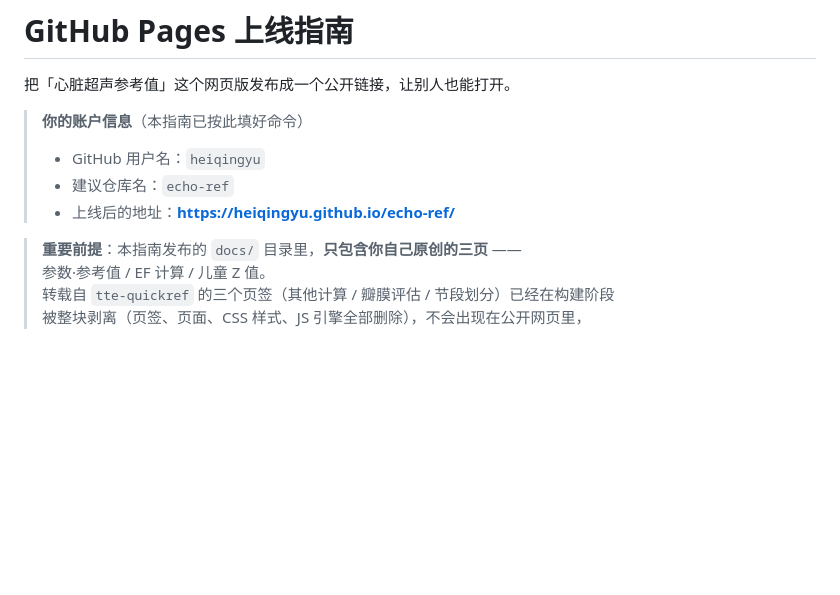
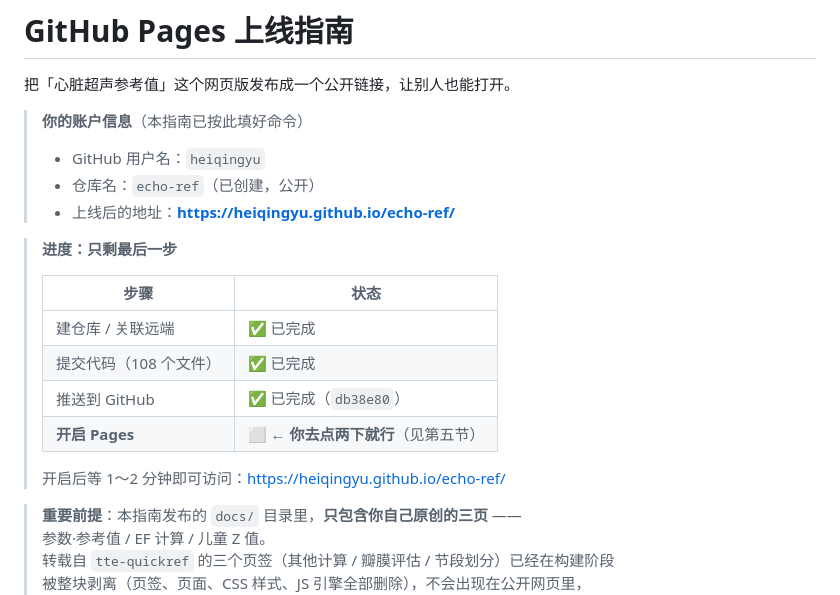
Before and after one commit to heiqingyu/echo-ref, a Markdown page: DEPLOY.md, the part around one of its changes. Rendered like a GitHub page; blank space fills up the shorter version.

```diff
--- a/DEPLOY.md
+++ b/DEPLOY.md
@@ -5,8 +5,19 @@
 > **你的账户信息**（本指南已按此填好命令）
 >
 > - GitHub 用户名：`heiqingyu`
-> - 建议仓库名：`echo-ref`
+> - 仓库名：`echo-ref`（已创建，公开）
 > - 上线后的地址：**https://heiqingyu.github.io/echo-ref/**
+
+> **进度：只剩最后一步**
+>
+> | 步骤 | 状态 |
+> |---|---|
+> | 建仓库 / 关联远端 | ✅ 已完成 |
+> | 提交代码（108 个文件） | ✅ 已完成 |
+> | 推送到 GitHub | ✅ 已完成（`db38e80`） |
+> | **开启 Pages** | ⬜ **← 你去点两下就行**（见第五节） |
+>
+> 开启后等 1～2 分钟即可访问：<https://heiqingyu.github.io/echo-ref/>
 
 > **重要前提**：本指南发布的 `docs/` 目录里，**只包含你自己原创的三页** ——
 > 参数·参考值 / EF 计算 / 儿童 Z 值。
```
Also changed, not shown: other parts of DEPLOY.md (+84 -40 lines).
